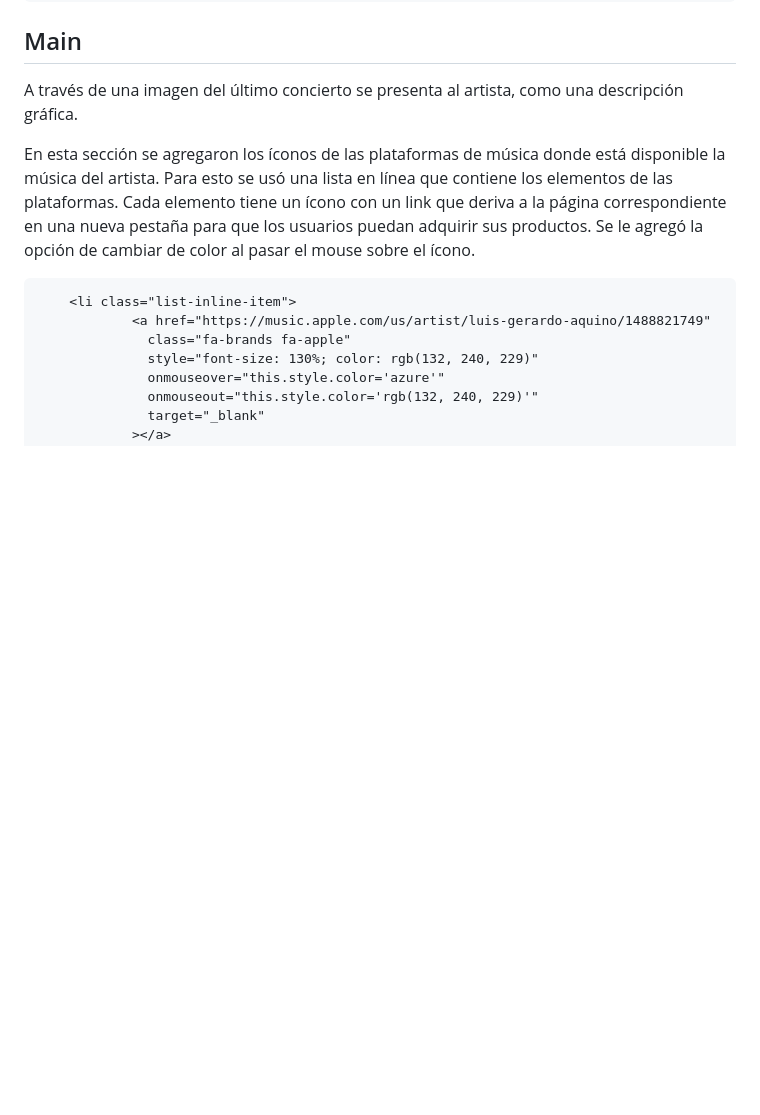
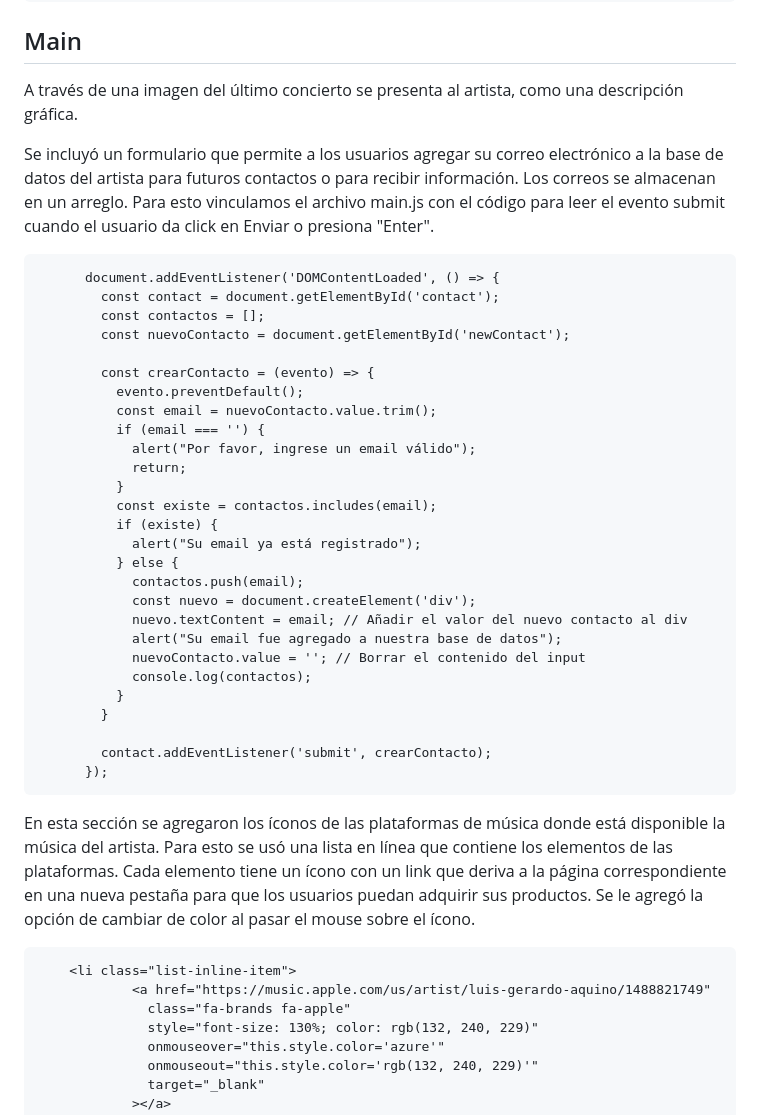
Before and after one commit to RebeV18/Proyecto3, a Markdown page: README.md, the part around the change. Rendered like a GitHub page; blank space fills up the shorter version.

````diff
--- a/README.md
+++ b/README.md
@@ -60,8 +60,39 @@ Se utilizó la opción de hamburguesa para mejorar la experiencia en dispositivo
 
 A través de una imagen del último concierto se presenta al artista, como una descripción gráfica.
 
-En esta sección se agregaron los íconos de las plataformas de música donde está disponible la música del artista.
-Para esto se usó una lista en línea que contiene los elementos de las plataformas.
+Se incluyó un formulario que permite a los usuarios agregar su correo electrónico a la base de datos del artista para futuros contactos o para recibir información. Los correos se almacenan en un arreglo. Para esto vinculamos el archivo main.js con el código para leer el evento submit cuando el usuario da click en Enviar o presiona "Enter".
+```
+      document.addEventListener('DOMContentLoaded', () => {
+        const contact = document.getElementById('contact');
+        const contactos = [];
+        const nuevoContacto = document.getElementById('newContact');
+
+        const crearContacto = (evento) => {
+          evento.preventDefault();
+          const email = nuevoContacto.value.trim();
+          if (email === '') {
+            alert("Por favor, ingrese un email válido");
+            return;
+          }
+          const existe = contactos.includes(email);
+          if (existe) {
+            alert("Su email ya está registrado");
+          } else {
+            contactos.push(email);
+            const nuevo = document.createElement('div');
+            nuevo.textContent = email; // Añadir el valor del nuevo contacto al div
+            alert("Su email fue agregado a nuestra base de datos");
+            nuevoContacto.value = ''; // Borrar el contenido del input
+            console.log(contactos);
+          }
+        }
+
+        contact.addEventListener('submit', crearContacto);
+      });
+```
+
+
+En esta sección se agregaron los íconos de las plataformas de música donde está disponible la música del artista. Para esto se usó una lista en línea que contiene los elementos de las plataformas.
 Cada elemento tiene un ícono con un link que deriva a la página correspondiente en una nueva pestaña para que los usuarios puedan adquirir sus productos. Se le agregó la opción de cambiar de color al pasar el mouse sobre el ícono.
 
 ```
````
